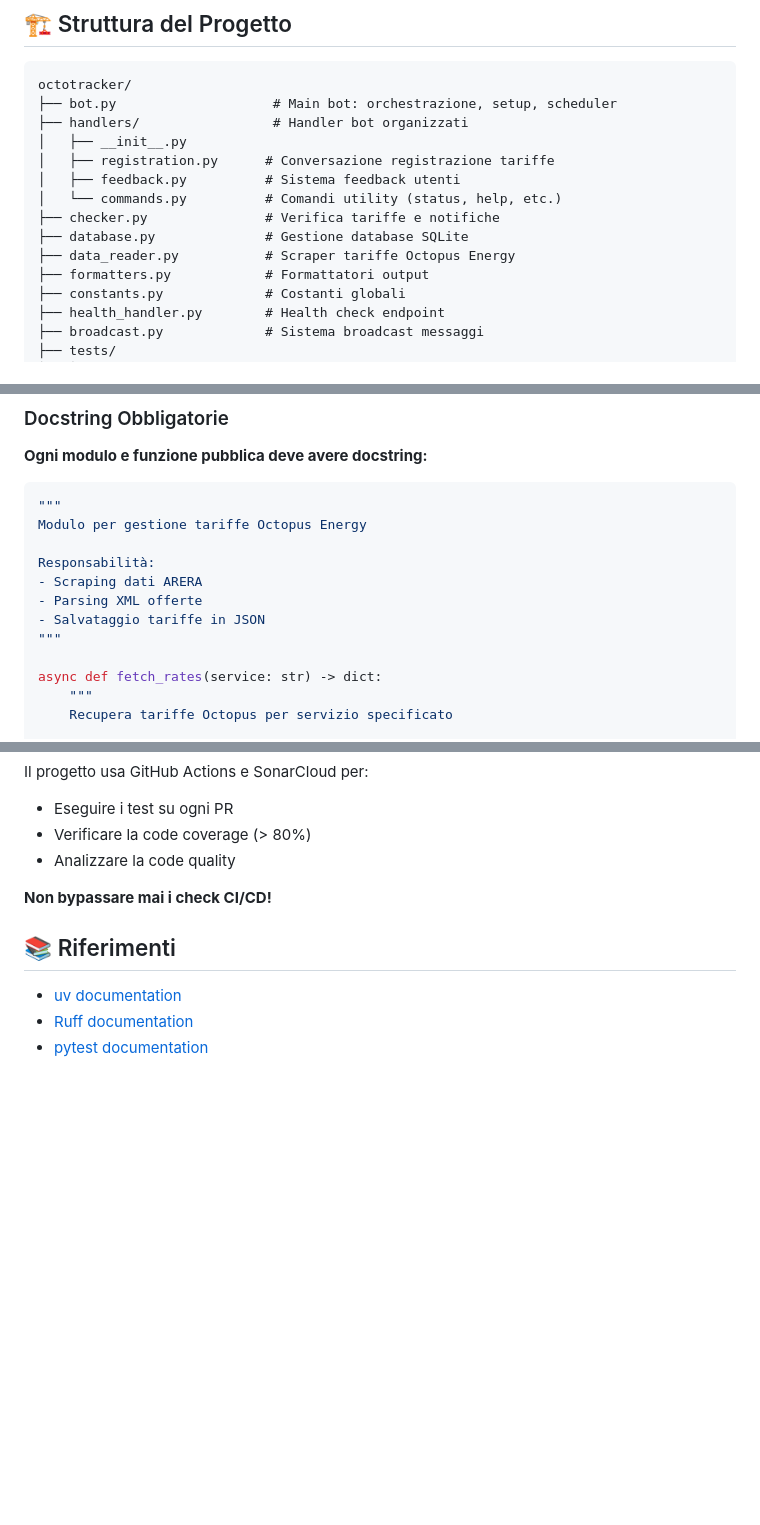
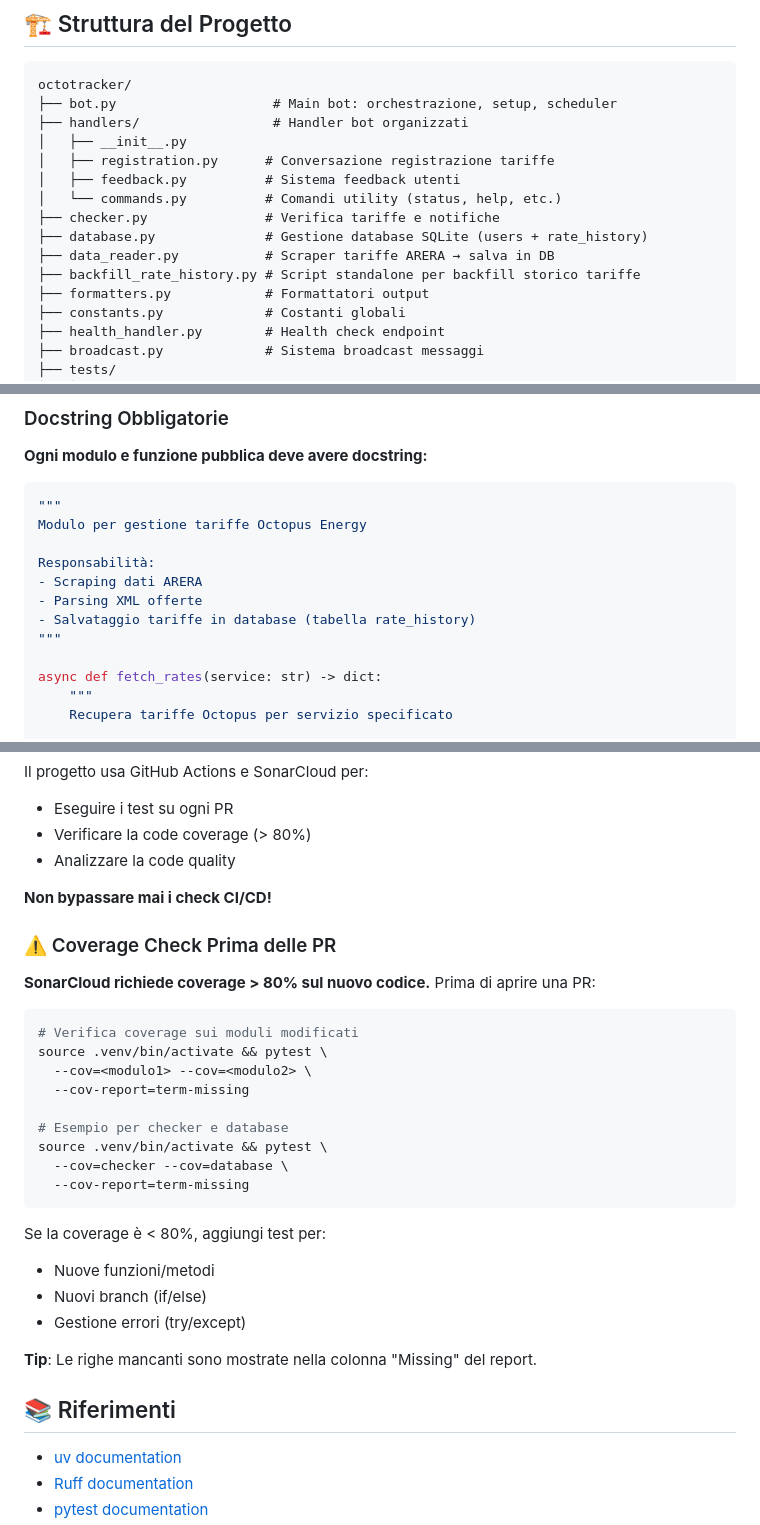
Before and after one commit to dstmrk/octotracker, a Markdown page: CLAUDE.md, 3 parts joined by grey strips. GitHub-like rendering; blank space fills up the shorter version.

Commit message:
docs: update CLAUDE.md for DB-based rate storage
- Add backfill_rate_history.py to project structure
- Update database.py description (users + rate_history)
- Update data_reader.py description (saves to DB, not JSON)
- Fix docstring example: JSON → database (rate_history table)
- Add "Coverage Check Prima delle PR" section with examples

https://claude.ai/code/session_01LAw45zhi6P8HMngB5epUKS

````diff
--- a/CLAUDE.md
+++ b/CLAUDE.md
@@ -99,8 +99,9 @@ octotracker/
 │   ├── feedback.py          # Sistema feedback utenti
 │   └── commands.py          # Comandi utility (status, help, etc.)
 ├── checker.py               # Verifica tariffe e notifiche
-├── database.py              # Gestione database SQLite
-├── data_reader.py           # Scraper tariffe Octopus Energy
+├── database.py              # Gestione database SQLite (users + rate_history)
+├── data_reader.py           # Scraper tariffe ARERA → salva in DB
+├── backfill_rate_history.py # Script standalone per backfill storico tariffe
 ├── formatters.py            # Formattatori output
 ├── constants.py             # Costanti globali
 ├── health_handler.py        # Health check endpoint
@@ -307,7 +308,7 @@ Modulo per gestione tariffe Octopus Energy
 Responsabilità:
 - Scraping dati ARERA
 - Parsing XML offerte
-- Salvataggio tariffe in JSON
+- Salvataggio tariffe in database (tabella rate_history)
 """
 
 async def fetch_rates(service: str) -> dict:
@@ -462,6 +463,29 @@ Il progetto usa GitHub Actions e SonarCloud per:
 
 **Non bypassare mai i check CI/CD!**
 
+### ⚠️ Coverage Check Prima delle PR
+
+**SonarCloud richiede coverage > 80% sul nuovo codice.** Prima di aprire una PR:
+
+```bash
+# Verifica coverage sui moduli modificati
+source .venv/bin/activate && pytest \
+  --cov=<modulo1> --cov=<modulo2> \
+  --cov-report=term-missing
+
+# Esempio per checker e database
+source .venv/bin/activate && pytest \
+  --cov=checker --cov=database \
+  --cov-report=term-missing
+```
+
+Se la coverage è < 80%, aggiungi test per:
+- Nuove funzioni/metodi
+- Nuovi branch (if/else)
+- Gestione errori (try/except)
+
+**Tip**: Le righe mancanti sono mostrate nella colonna "Missing" del report.
+
 ## 📚 Riferimenti
 
 - [uv documentation](https://github.com/astral-sh/uv)
````
